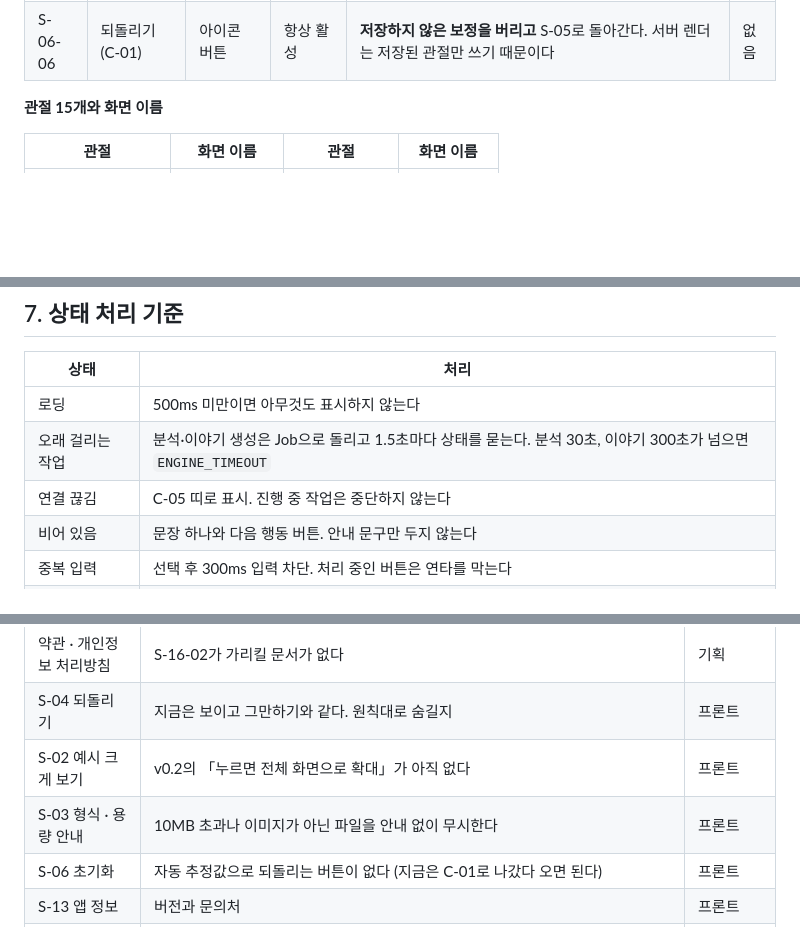
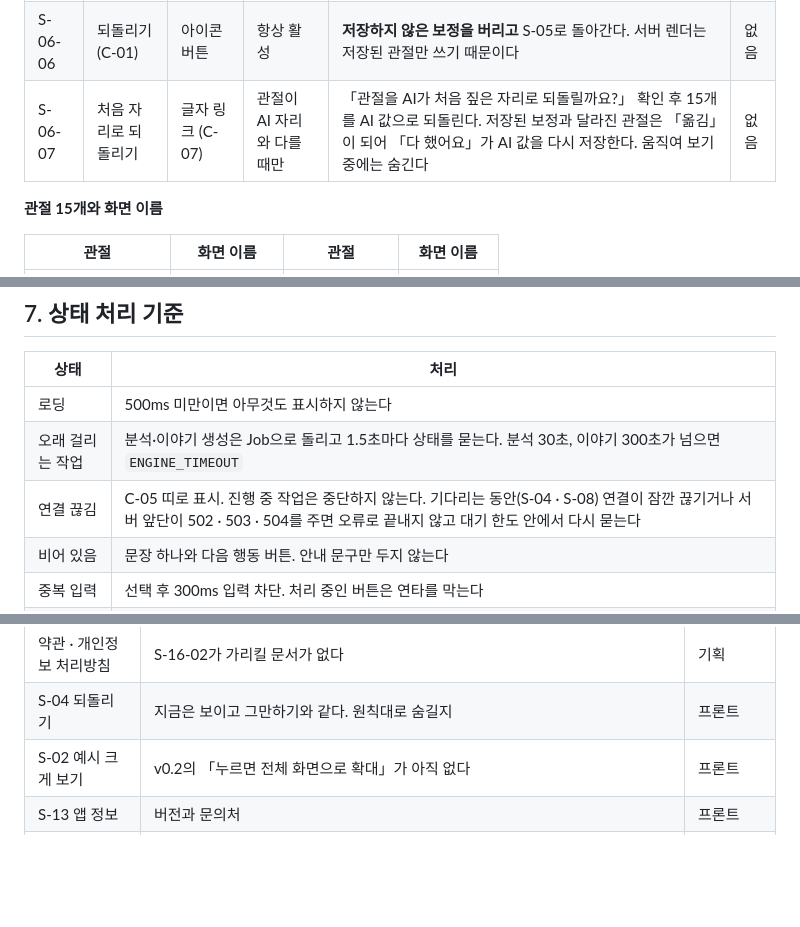
Before and after one commit to seominji58/drawtale-pt_docs, a Markdown page: 04-screen-spec.md, 3 parts joined by grey strips. Rendered like a GitHub page; blank space fills up the shorter version.

```diff
--- a/04-screen-spec.md
+++ b/04-screen-spec.md
@@ -312,6 +313,7 @@ flowchart TD
 | S-06-04 | 움직여 보기 / 관절 보기 | 버튼 | 토글 | 지금 좌표로 손 흔들기를 재생해 확인한다. 다시 누르면 관절 편집으로 돌아온다 | 없음 |
 | S-06-05 | 다 했어요 | 큰 버튼 (주된 행동) | 저장 중 비활성 | **옮긴 관절이 없으면 저장하지 않고** S-05로 돌아간다. 있으면 15개 전부를 보내고 S-05로 돌아간다 | 없음 |
 | S-06-06 | 되돌리기 (C-01) | 아이콘 버튼 | 항상 활성 | **저장하지 않은 보정을 버리고** S-05로 돌아간다. 서버 렌더는 저장된 관절만 쓰기 때문이다 | 없음 |
+| S-06-07 | 처음 자리로 되돌리기 | 글자 링크 (C-07) | 관절이 AI 자리와 다를 때만 | 「관절을 AI가 처음 짚은 자리로 되돌릴까요?」 확인 후 15개를 AI 값으로 되돌린다. 저장된 보정과 달라진 관절은 「옮김」이 되어 「다 했어요」가 AI 값을 다시 저장한다. 움직여 보기 중에는 숨긴다 | 없음 |
 
 **관절 15개와 화면 이름**
 
@@ -599,7 +601,7 @@ flowchart TD
 |---|---|
 | 로딩 | 500ms 미만이면 아무것도 표시하지 않는다 |
 | 오래 걸리는 작업 | 분석·이야기 생성은 Job으로 돌리고 1.5초마다 상태를 묻는다. 분석 30초, 이야기 300초가 넘으면 `ENGINE_TIMEOUT` |
-| 연결 끊김 | C-05 띠로 표시. 진행 중 작업은 중단하지 않는다 |
+| 연결 끊김 | C-05 띠로 표시. 진행 중 작업은 중단하지 않는다. 기다리는 동안(S-04 · S-08) 연결이 잠깐 끊기거나 서버 앞단이 502 · 503 · 504를 주면 오류로 끝내지 않고 대기 한도 안에서 다시 묻는다 |
 | 비어 있음 | 문장 하나와 다음 행동 버튼. 안내 문구만 두지 않는다 |
 | 중복 입력 | 선택 후 300ms 입력 차단. 처리 중인 버튼은 연타를 막는다 |
 | 부분 실패 | 음성이 없으면 브라우저 음성으로, 애니메이션이 없으면 그림으로 보여 준다. 이야기 전체를 실패로 만들지 않는다 |
@@ -633,8 +635,6 @@ flowchart TD
 | 약관 · 개인정보 처리방침 | S-16-02가 가리킬 문서가 없다 | 기획 |
 | S-04 되돌리기 | 지금은 보이고 그만하기와 같다. 원칙대로 숨길지 | 프론트 |
 | S-02 예시 크게 보기 | v0.2의 「누르면 전체 화면으로 확대」가 아직 없다 | 프론트 |
-| S-03 형식 · 용량 안내 | 10MB 초과나 이미지가 아닌 파일을 안내 없이 무시한다 | 프론트 |
-| S-06 초기화 | 자동 추정값으로 되돌리는 버튼이 없다 (지금은 C-01로 나갔다 오면 된다) | 프론트 |
 | S-13 앱 정보 | 버전과 문의처 | 프론트 |
 | S-03D 2단계 | 부위별로 그렸으니 관절 자리를 프론트가 이미 안다. AI 추정 없이 이 관절로 렌더하는 경로 | 프론트 · 백엔드 · AI |
 | 효과음 | 선택·성공 효과음을 넣을지 | 기획 |
```
Also changed, not shown: other parts of 04-screen-spec.md (+7 -6 lines), 02-feature-spec.md (+6 -6 lines), assets/feature-spec/feature-spec.png, assets/screen-spec/screen-map.png, assets/screens/S-03.png, assets/screens/S-06.png, 2 other files.
